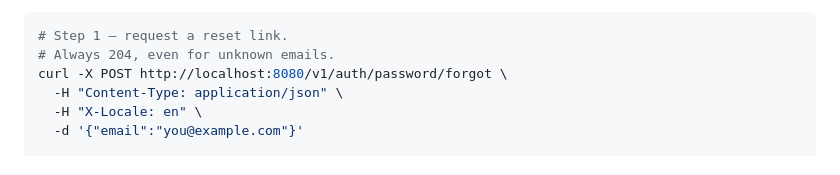
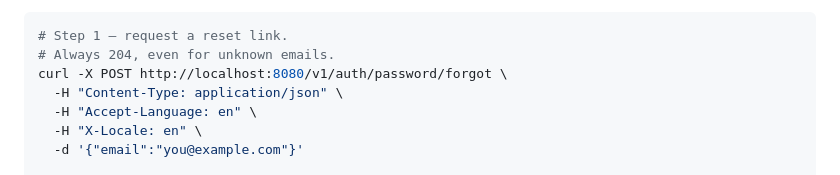
Before and after one commit to CharityChest/charity-chest, a Markdown page: server/README.md, the part around the change. GitHub-like rendering.

Commit message:
docs: Add Accept-Language header to the forgot-password curl example
The example previously showed only `X-Locale`; adding `Accept-Language` keeps it consistent with the actual client behaviour introduced alongside it.

```diff
--- a/server/README.md
+++ b/server/README.md
@@ -495,6 +495,7 @@ The flow is enumeration-safe. `POST /v1/auth/password/forgot` always returns `20
 # Always 204, even for unknown emails.
 curl -X POST http://localhost:8080/v1/auth/password/forgot \
   -H "Content-Type: application/json" \
+  -H "Accept-Language: en" \
   -H "X-Locale: en" \
   -d '{"email":"you@example.com"}'
 
```
